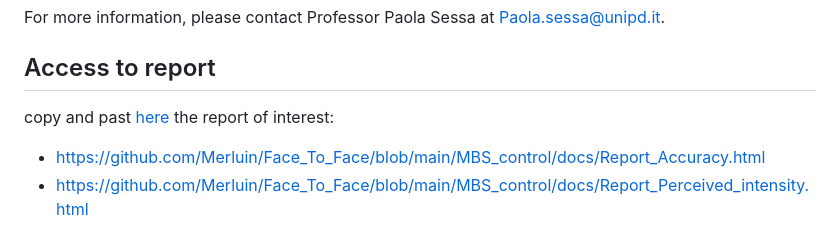
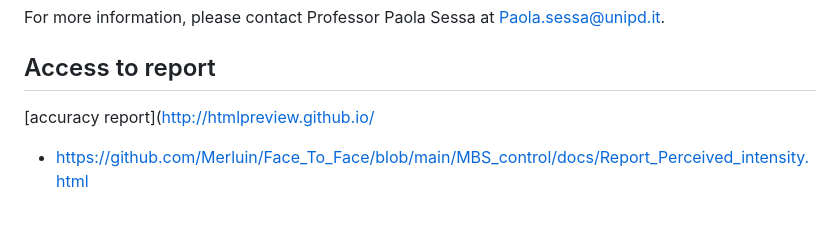
Before and after one commit to Merluin/Face_To_Face, a Markdown page: MBS_control/README.md, the part around the change. Drawn GitHub-style.

```diff
--- a/MBS_control/README.md
+++ b/MBS_control/README.md
@@ -25,8 +25,8 @@ Thank you for your interest in the CARIPARO project!
 For more information, please contact Professor Paola Sessa at Paola.sessa@unipd.it.
 
 ## Access to report
-copy and past [here](http://htmlpreview.github.io/ ) the report of interest:
-- https://github.com/Merluin/Face_To_Face/blob/main/MBS_control/docs/Report_Accuracy.html
+[accuracy report]([http://htmlpreview.github.io/](http://htmlpreview.github.io/?https://github.com/Merluin/Face_To_Face/blob/main/MBS_control/docs/Report_Accuracy.html)
+
 - https://github.com/Merluin/Face_To_Face/blob/main/MBS_control/docs/Report_Perceived_intensity.html
 
 
```
